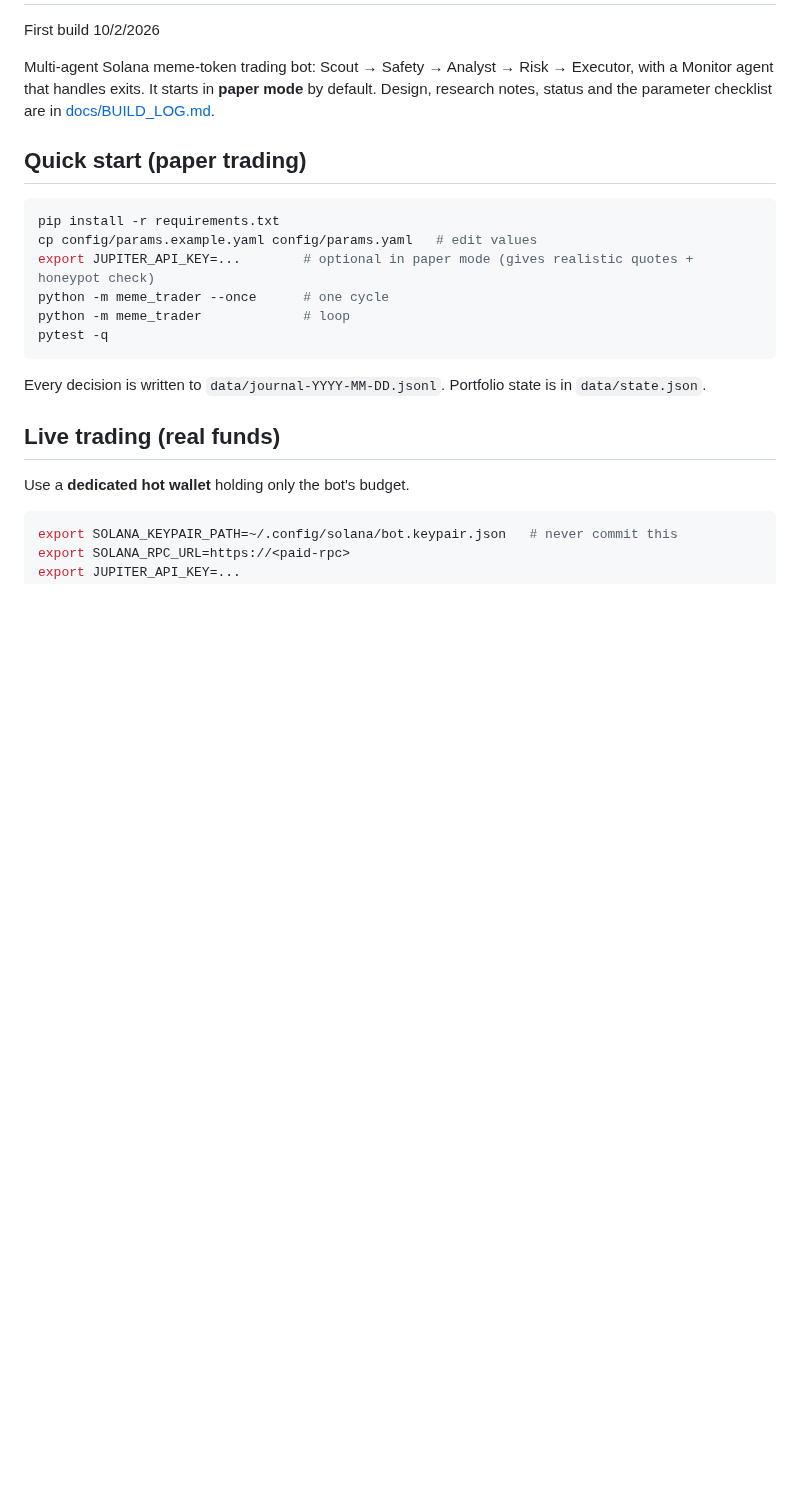
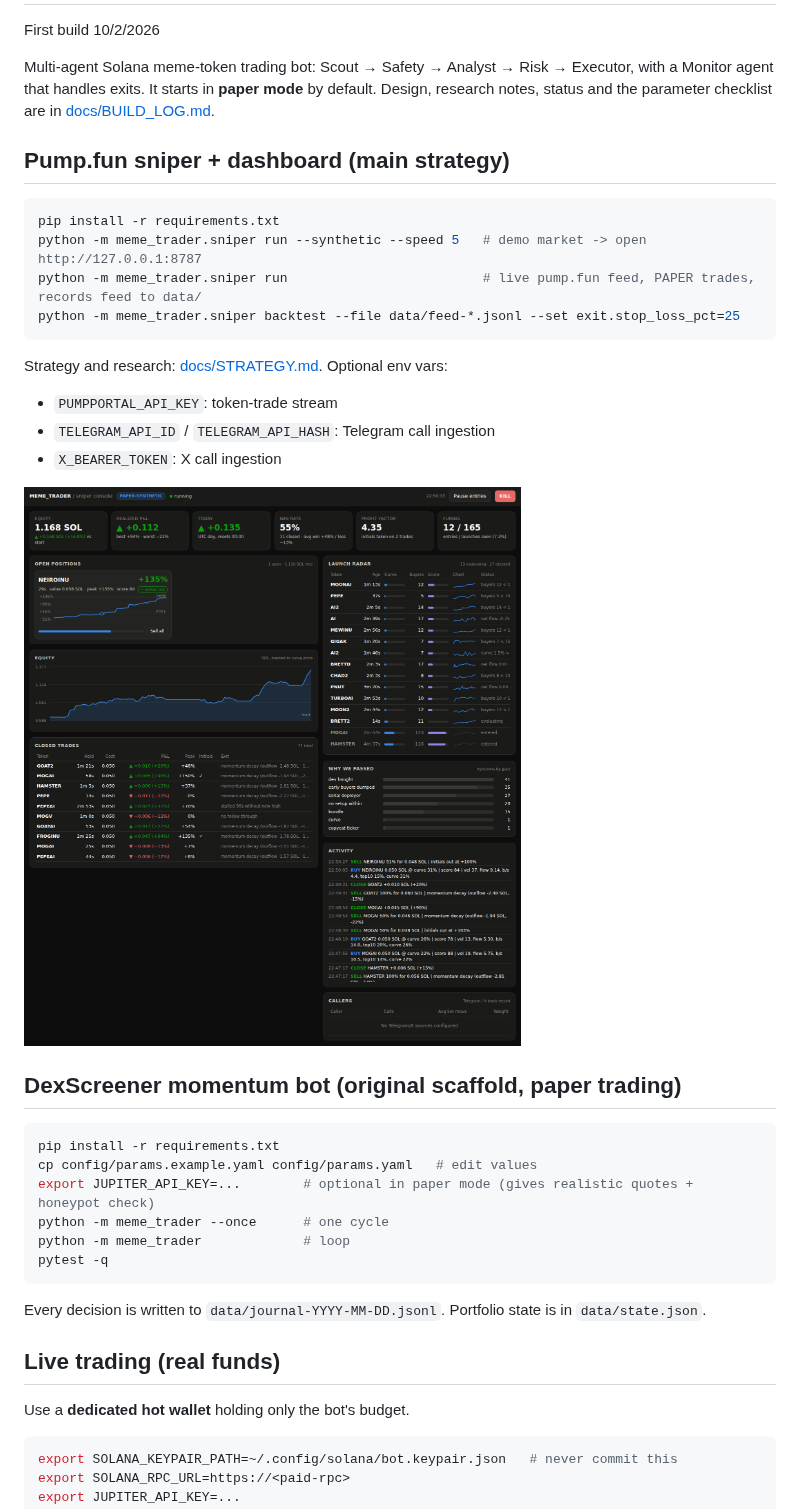
Before and after one commit to m3n4ce-dev/meme_traderv1, a Markdown page: README.md, the part around the change. GitHub-like rendering; pictures changed too: docs/dashboard.png (added); blank space fills up the shorter version.

````diff
--- a/README.md
+++ b/README.md
@@ -4,7 +4,21 @@ First build 10/2/2026
 Multi-agent Solana meme-token trading bot: Scout → Safety → Analyst → Risk → Executor, with a Monitor agent that handles exits.
 It starts in **paper mode** by default. Design, research notes, status and the parameter checklist are in [docs/BUILD_LOG.md](docs/BUILD_LOG.md).
 
-## Quick start (paper trading)
+## Pump.fun sniper + dashboard (main strategy)
+```bash
+pip install -r requirements.txt
+python -m meme_trader.sniper run --synthetic --speed 5   # demo market -> open http://127.0.0.1:8787
+python -m meme_trader.sniper run                         # live pump.fun feed, PAPER trades, records feed to data/
+python -m meme_trader.sniper backtest --file data/feed-*.jsonl --set exit.stop_loss_pct=25
+```
+Strategy and research: [docs/STRATEGY.md](docs/STRATEGY.md). Optional env vars:
+- `PUMPPORTAL_API_KEY`: token-trade stream
+- `TELEGRAM_API_ID` / `TELEGRAM_API_HASH`: Telegram call ingestion
+- `X_BEARER_TOKEN`: X call ingestion
+
+![dashboard](docs/dashboard.png)
+
+## DexScreener momentum bot (original scaffold, paper trading)
 ```bash
 pip install -r requirements.txt
 cp config/params.example.yaml config/params.yaml   # edit values
````
Also changed, not shown: docs/BUILD_LOG.md (+70 -1 lines), docs/STRATEGY.md (added, +85 -0 lines), 16 other files.
